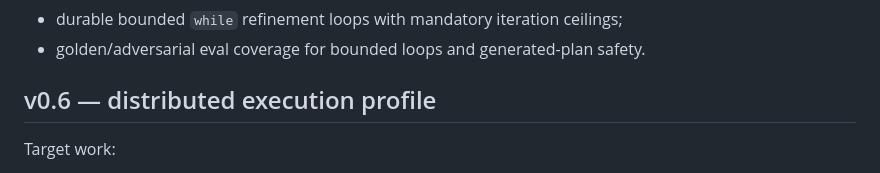
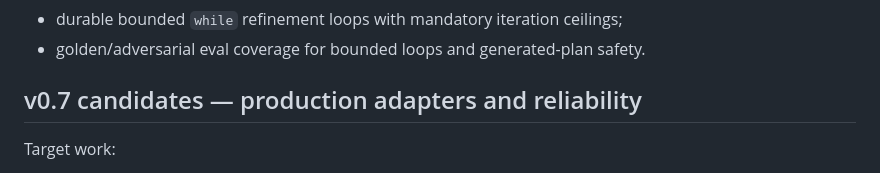
Before and after one commit to CometWeb-io/agent-playbook-os, a Markdown page: docs/ROADMAP.md, the part around the change. Drawn GitHub-style.

Commit message:
docs: remove duplicate v0.6 roadmap heading

```diff
--- a/docs/ROADMAP.md
+++ b/docs/ROADMAP.md
@@ -41,7 +41,7 @@ Delivered:
 - durable bounded `while` refinement loops with mandatory iteration ceilings;
 - golden/adversarial eval coverage for bounded loops and generated-plan safety.
 
-## v0.6 — distributed execution profile
+## v0.7 candidates — production adapters and reliability
 
 Target work:
 
```
